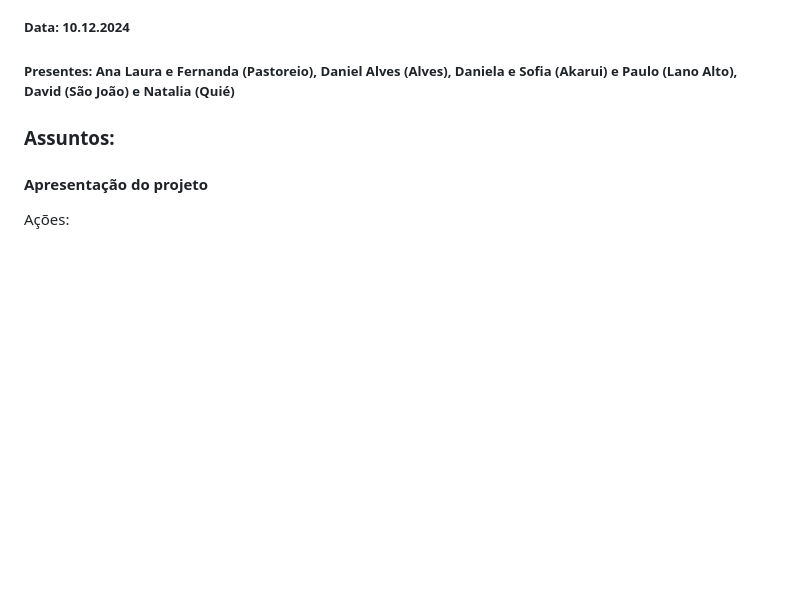
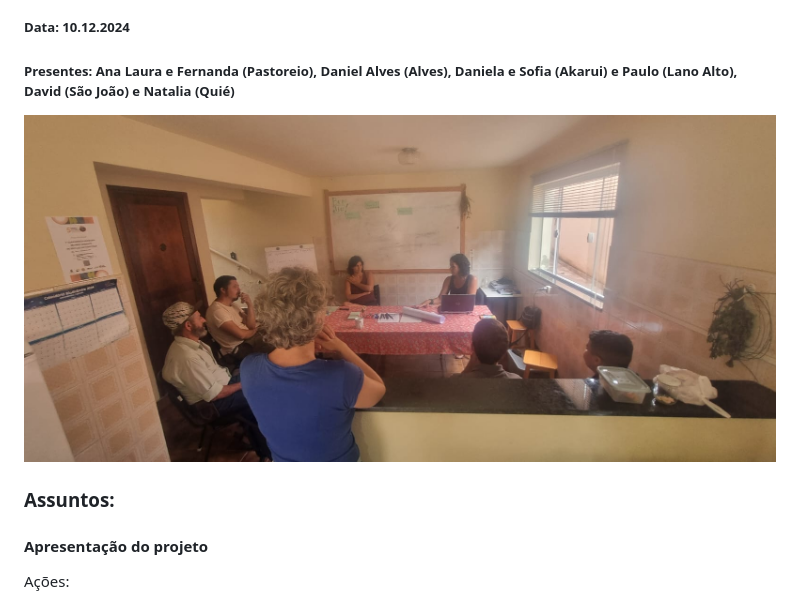
Before and after one commit to AnaLauraAkarui/Pecuaria_floresta, a Markdown page: doc/2024.12.10_Relato_oficina.md, the part around the change. Rendered like a GitHub page; blank space fills up the shorter version.

```diff
--- a/doc/2024.12.10_Relato_oficina.md
+++ b/doc/2024.12.10_Relato_oficina.md
@@ -3,6 +3,7 @@
 
 ##### Presentes: Ana Laura e Fernanda (Pastoreio), Daniel Alves (Alves), Daniela e Sofia (Akarui)  e Paulo (Lano Alto), David (São João) e Natalia (Quié)
 
+![](/ima/oficina1.jpg)
 ### Assuntos:
 
 #### Apresentação do projeto
```
